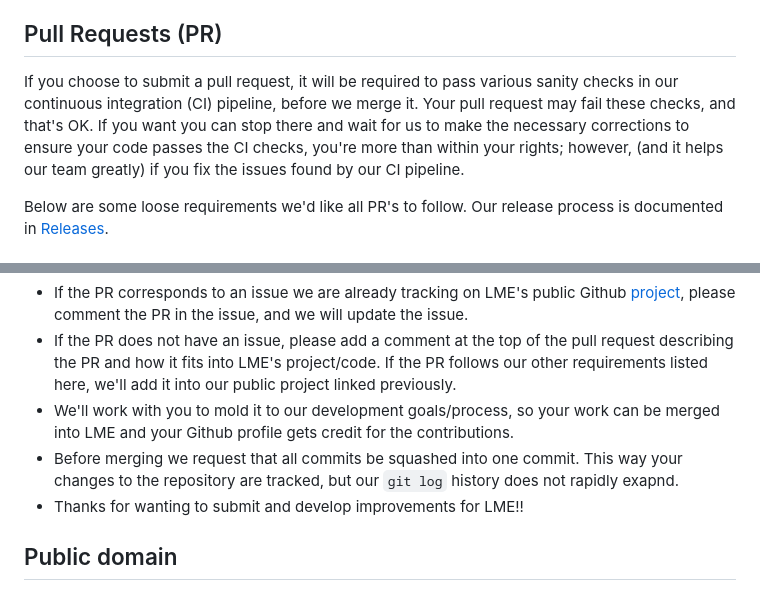
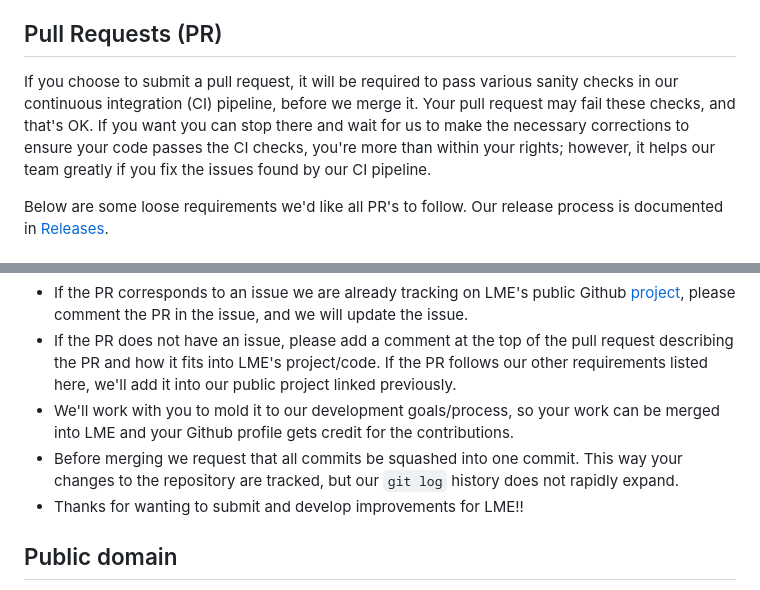
Before and after one commit to cisagov/LME, a Markdown page: CONTRIBUTING.md, 2 parts joined by grey strips. Drawn GitHub-style.

Commit message:
Update CONTRIBUTING.md
fixed typos.

```diff
--- a/CONTRIBUTING.md
+++ b/CONTRIBUTING.md
@@ -17,7 +17,7 @@ Please follow the provided template and fill out all sections. We have a `BUG` a
 
 ## Pull Requests (PR)
 
-If you choose to submit a pull request, it will be required to pass various sanity checks in our continuous integration (CI) pipeline, before we merge it. Your pull request may fail these checks, and that's OK. If you want you can stop there and wait for us to make the necessary corrections to ensure your code passes the CI checks, you're more than within your rights; however, (and it helps our team greatly) if you fix the issues found by our CI pipeline.
+If you choose to submit a pull request, it will be required to pass various sanity checks in our continuous integration (CI) pipeline, before we merge it. Your pull request may fail these checks, and that's OK. If you want you can stop there and wait for us to make the necessary corrections to ensure your code passes the CI checks, you're more than within your rights; however, it helps our team greatly if you fix the issues found by our CI pipeline.
 
 Below are some loose requirements we'd like all PR's to follow. Our release process is documented in [Releases](releases.md).
 
@@ -30,7 +30,7 @@ All PRs will be tested, vetted, and reviewed by our team before being merged wit
   - If the PR corresponds to an issue we are already tracking on LME's public Github [project](https://github.com/orgs/cisagov/projects/68), please comment the PR in the issue, and we will update the issue.
   - If the PR does not have an issue, please add a comment at the top of the pull request describing the PR and how it fits into LME's project/code. If the PR follows our other requirements listed here, we'll add it into our public project linked previously.
   - We'll work with you to mold it to our development goals/process, so your work can be merged into LME and your Github profile gets credit for the contributions.
-  - Before merging we request that all commits be squashed into one commit. This way your changes to the repository are tracked, but our `git log` history does not rapidly exapnd.
+  - Before merging we request that all commits be squashed into one commit. This way your changes to the repository are tracked, but our `git log` history does not rapidly expand.
   - Thanks for wanting to submit and develop improvements for LME!!
 
 ## Public domain
```
